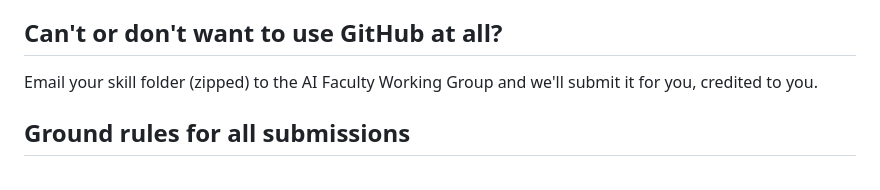
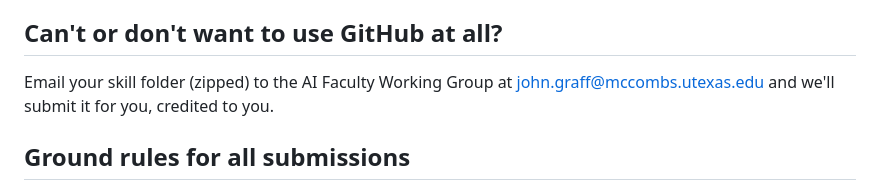
Before and after one commit to johngraff512/mccombs-ai-skills, a Markdown page: CONTRIBUTING.md, the part around the change. Rendered like a GitHub page.

Commit message:
Add working group contact email to contributor guide

```diff
--- a/CONTRIBUTING.md
+++ b/CONTRIBUTING.md
@@ -43,7 +43,7 @@ open docs/index.html                            # preview the catalog
 
 ## Can't or don't want to use GitHub at all?
 
-Email your skill folder (zipped) to the AI Faculty Working Group and we'll submit it for you, credited to you.
+Email your skill folder (zipped) to the AI Faculty Working Group at [john.graff@mccombs.utexas.edu](mailto:john.graff@mccombs.utexas.edu) and we'll submit it for you, credited to you.
 
 ## Ground rules for all submissions
 
```
